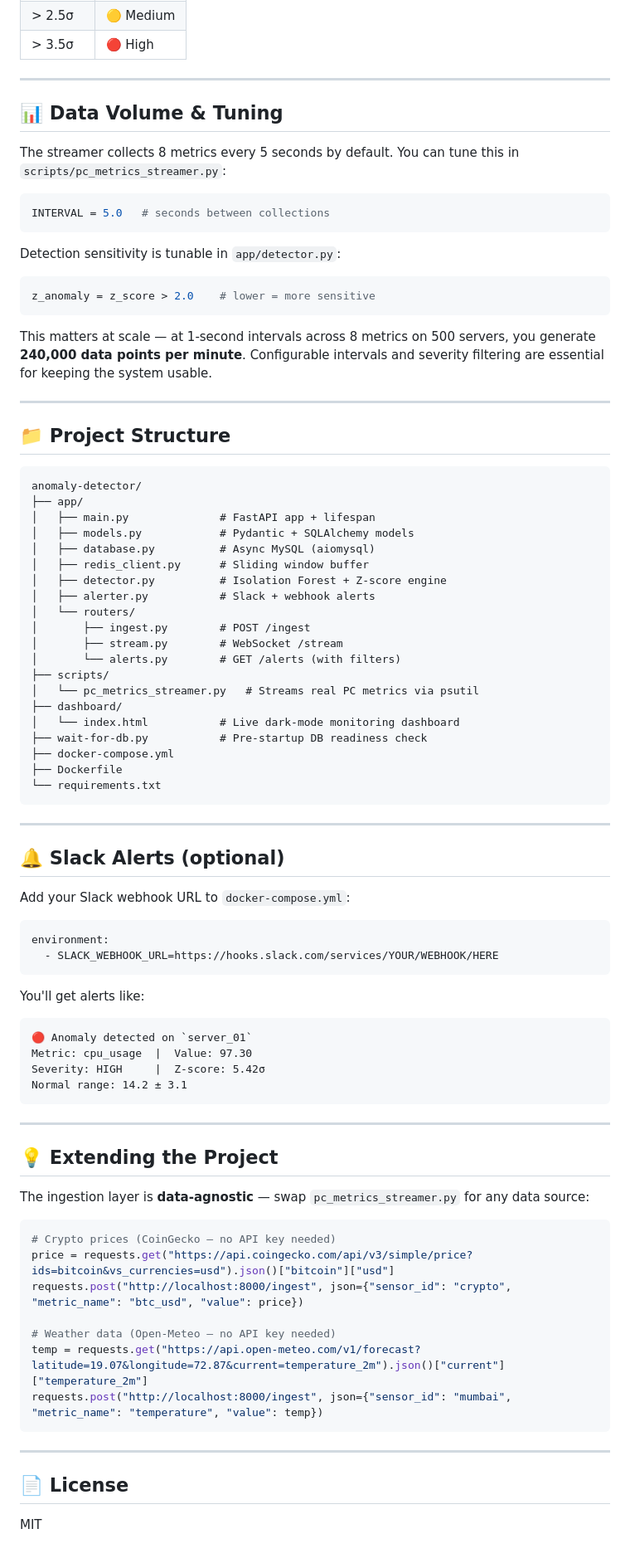
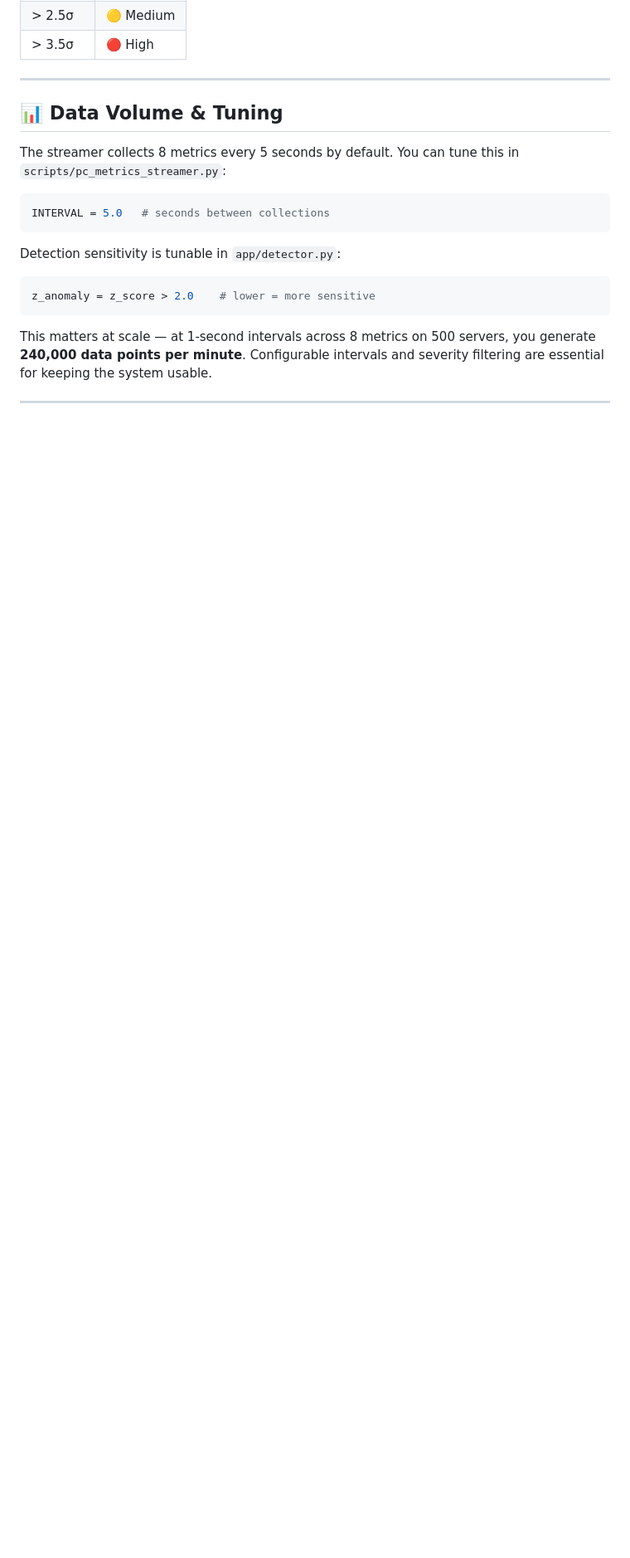
Before and after one commit to gaurav101203/Anomaly-Detection, a Markdown page: README.md, the part around one of its changes. Shown at 83% size. GitHub-like rendering; blank space fills up the shorter version.

````diff
--- a/README.md
+++ b/README.md
@@ -176,70 +177,3 @@ z_anomaly = z_score > 2.0    # lower = more sensitive
 This matters at scale — at 1-second intervals across 8 metrics on 500 servers, you generate **240,000 data points per minute**. Configurable intervals and severity filtering are essential for keeping the system usable.
 
 ---
-
-## 📁 Project Structure
-
-```
-anomaly-detector/
-├── app/
-│   ├── main.py              # FastAPI app + lifespan
-│   ├── models.py            # Pydantic + SQLAlchemy models
-│   ├── database.py          # Async MySQL (aiomysql)
-│   ├── redis_client.py      # Sliding window buffer
-│   ├── detector.py          # Isolation Forest + Z-score engine
-│   ├── alerter.py           # Slack + webhook alerts
-│   └── routers/
-│       ├── ingest.py        # POST /ingest
-│       ├── stream.py        # WebSocket /stream
-│       └── alerts.py        # GET /alerts (with filters)
-├── scripts/
-│   └── pc_metrics_streamer.py   # Streams real PC metrics via psutil
-├── dashboard/
-│   └── index.html           # Live dark-mode monitoring dashboard
-├── wait-for-db.py           # Pre-startup DB readiness check
-├── docker-compose.yml
-├── Dockerfile
-└── requirements.txt
-```
-
----
-
-## 🔔 Slack Alerts (optional)
-
-Add your Slack webhook URL to `docker-compose.yml`:
-
-```yaml
-environment:
-  - SLACK_WEBHOOK_URL=https://hooks.slack.com/services/YOUR/WEBHOOK/HERE
-```
-
-You'll get alerts like:
-
-```
-🔴 Anomaly detected on `server_01`
-Metric: cpu_usage  |  Value: 97.30
-Severity: HIGH     |  Z-score: 5.42σ
-Normal range: 14.2 ± 3.1
-```
-
----
-
-## 💡 Extending the Project
-
-The ingestion layer is **data-agnostic** — swap `pc_metrics_streamer.py` for any data source:
-
-```python
-# Crypto prices (CoinGecko — no API key needed)
-price = requests.get("https://api.coingecko.com/api/v3/simple/price?ids=bitcoin&vs_currencies=usd").json()["bitcoin"]["usd"]
-requests.post("http://localhost:8000/ingest", json={"sensor_id": "crypto", "metric_name": "btc_usd", "value": price})
-
-# Weather data (Open-Meteo — no API key needed)
-temp = requests.get("https://api.open-meteo.com/v1/forecast?latitude=19.07&longitude=72.87&current=temperature_2m").json()["current"]["temperature_2m"]
-requests.post("http://localhost:8000/ingest", json={"sensor_id": "mumbai", "metric_name": "temperature", "value": temp})
-```
-
----
-
-## 📄 License
-
-MIT
````
Also changed, not shown: other parts of README.md (+1 -0 lines).
